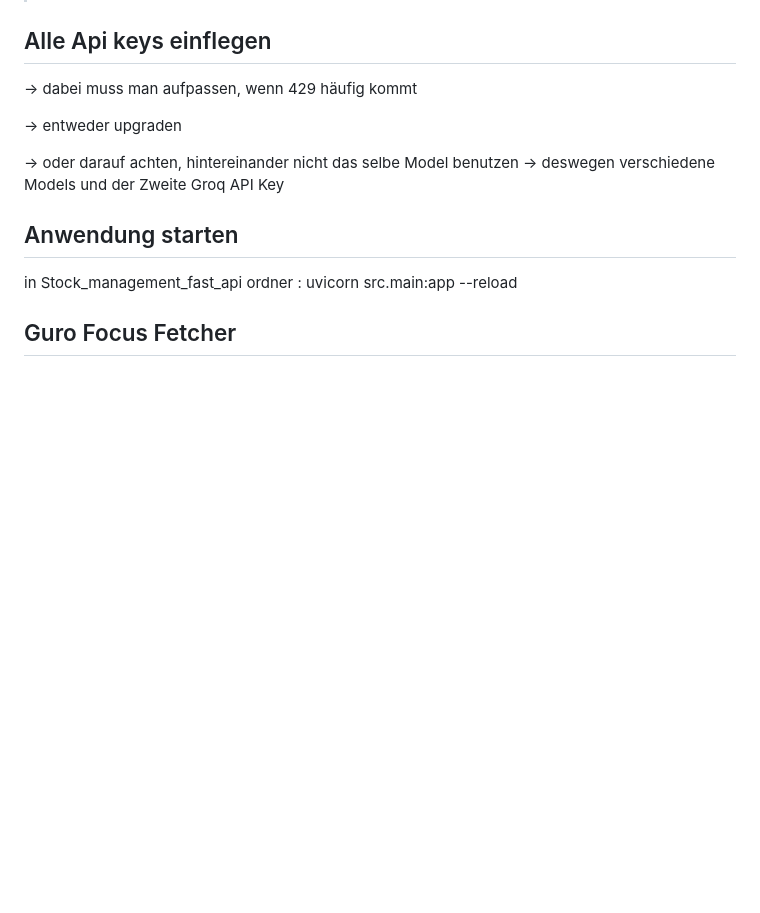
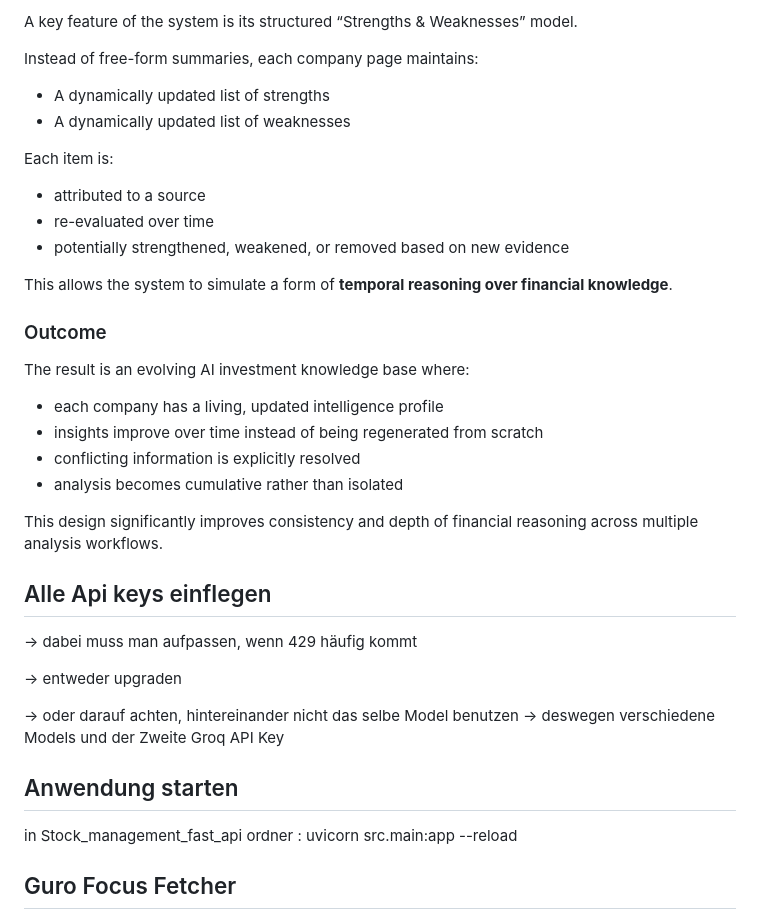
Before and after one commit to danthemanthereal/stock_management_system, a Markdown page: README.md, the part around one of its changes. GitHub-like rendering; blank space fills up the shorter version.

```diff
--- a/README.md
+++ b/README.md
@@ -156,3 +195,28 @@ It demonstrates:
+A key feature of the system is its structured “Strengths & Weaknesses” model.
+
+Instead of free-form summaries, each company page maintains:
+
+- A dynamically updated list of strengths
+- A dynamically updated list of weaknesses
+
+Each item is:
+- attributed to a source
+- re-evaluated over time
+- potentially strengthened, weakened, or removed based on new evidence
+
+This allows the system to simulate a form of **temporal reasoning over financial knowledge**.
+
+
+### Outcome
+
+The result is an evolving AI investment knowledge base where:
+
+- each company has a living, updated intelligence profile
+- insights improve over time instead of being regenerated from scratch
+- conflicting information is explicitly resolved
+- analysis becomes cumulative rather than isolated
+
+This design significantly improves consistency and depth of financial reasoning across multiple analysis workflows.
 
 ## Alle Api keys einflegen
 
```
Also changed, not shown: other parts of README.md (+53 -14 lines).
